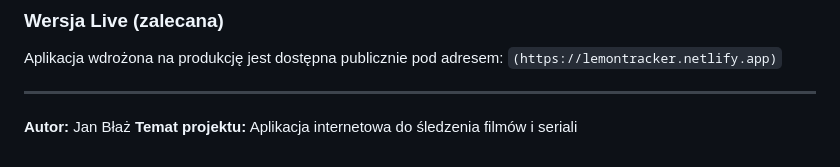
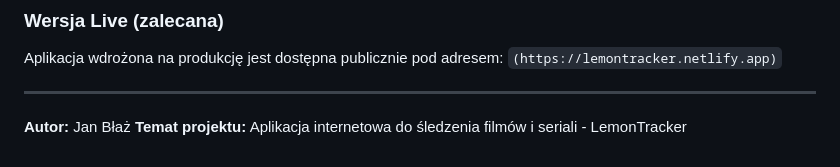
Before and after one commit to PL77239/LemonTracker, a Markdown page: README.md, the part around the change. GitHub-like rendering.

Commit message:
Update project topic in README

```diff
--- a/README.md
+++ b/README.md
@@ -35,4 +35,4 @@ Aplikacja wdrożona na produkcję jest dostępna publicznie pod adresem:
 
 ---
 **Autor:** Jan Błaż
-**Temat projektu:** Aplikacja internetowa do śledzenia filmów i seriali
+**Temat projektu:** Aplikacja internetowa do śledzenia filmów i seriali - LemonTracker
```
